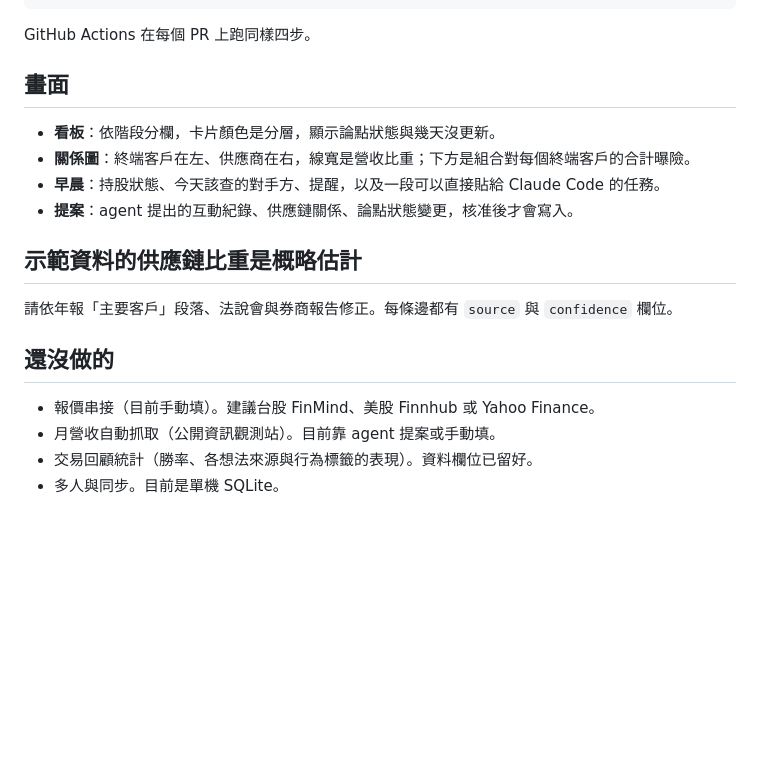
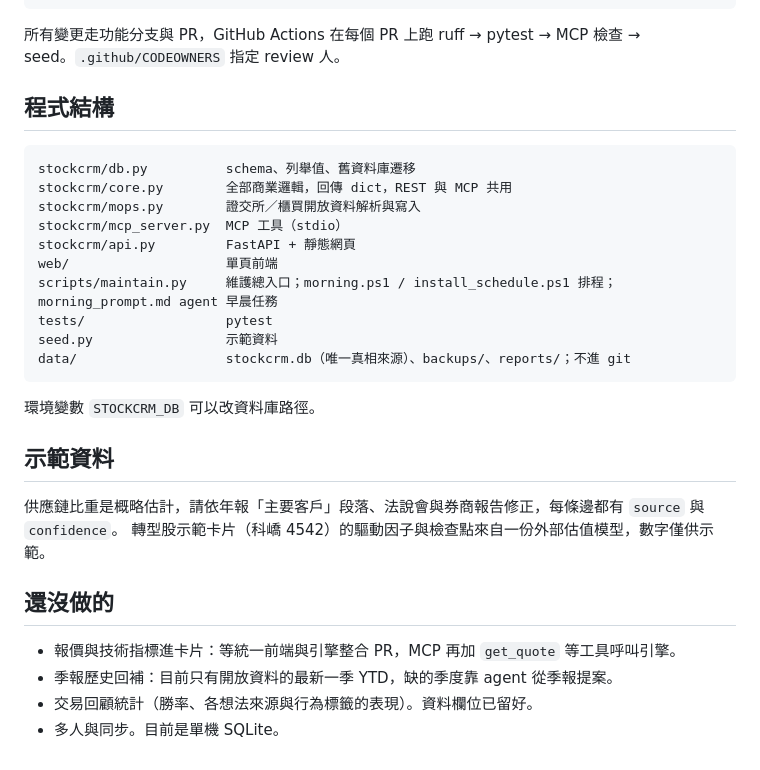
Before and after one commit to drewOrc/stockcrm, a Markdown page: README.md, the part around one of its changes. Rendered like a GitHub page; blank space fills up the shorter version.

````diff
--- a/README.md
+++ b/README.md
@@ -68,22 +114,33 @@ python -m pytest -q
 python scripts/check_mcp.py     # MCP server 能用 stdio 啟動並列出工具
 ```
 
-GitHub Actions 在每個 PR 上跑同樣四步。
+所有變更走功能分支與 PR，GitHub Actions 在每個 PR 上跑 ruff → pytest → MCP 檢查 → seed。`.github/CODEOWNERS` 指定 review 人。
 
-## 畫面
+## 程式結構
 
-- **看板**：依階段分欄，卡片顏色是分層，顯示論點狀態與幾天沒更新。
-- **關係圖**：終端客戶在左、供應商在右，線寬是營收比重；下方是組合對每個終端客戶的合計曝險。
-- **早晨**：持股狀態、今天該查的對手方、提醒，以及一段可以直接貼給 Claude Code 的任務。
-- **提案**：agent 提出的互動紀錄、供應鏈關係、論點狀態變更，核准後才會寫入。
+```
+stockcrm/db.py          schema、列舉值、舊資料庫遷移
+stockcrm/core.py        全部商業邏輯，回傳 dict，REST 與 MCP 共用
+stockcrm/mops.py        證交所／櫃買開放資料解析與寫入
+stockcrm/mcp_server.py  MCP 工具（stdio）
+stockcrm/api.py         FastAPI + 靜態網頁
+web/                    單頁前端
+scripts/maintain.py     維護總入口；morning.ps1 / install_schedule.ps1 排程；morning_prompt.md agent 早晨任務
+tests/                  pytest
+seed.py                 示範資料
+data/                   stockcrm.db（唯一真相來源）、backups/、reports/；不進 git
+```
 
-## 示範資料的供應鏈比重是概略估計
+環境變數 `STOCKCRM_DB` 可以改資料庫路徑。
 
-請依年報「主要客戶」段落、法說會與券商報告修正。每條邊都有 `source` 與 `confidence` 欄位。
+## 示範資料
+
+供應鏈比重是概略估計，請依年報「主要客戶」段落、法說會與券商報告修正，每條邊都有 `source` 與 `confidence`。
+轉型股示範卡片（科嶠 4542）的驅動因子與檢查點來自一份外部估值模型，數字僅供示範。
 
 ## 還沒做的
 
-- 報價串接（目前手動填）。建議台股 FinMind、美股 Finnhub 或 Yahoo Finance。
-- 月營收自動抓取（公開資訊觀測站）。目前靠 agent 提案或手動填。
+- 報價與技術指標進卡片：等統一前端與引擎整合 PR，MCP 再加 `get_quote` 等工具呼叫引擎。
+- 季報歷史回補：目前只有開放資料的最新一季 YTD，缺的季度靠 agent 從季報提案。
 - 交易回顧統計（勝率、各想法來源與行為標籤的表現）。資料欄位已留好。
 - 多人與同步。目前是單機 SQLite。
````
Also changed, not shown: other parts of README.md (+76 -30 lines).
